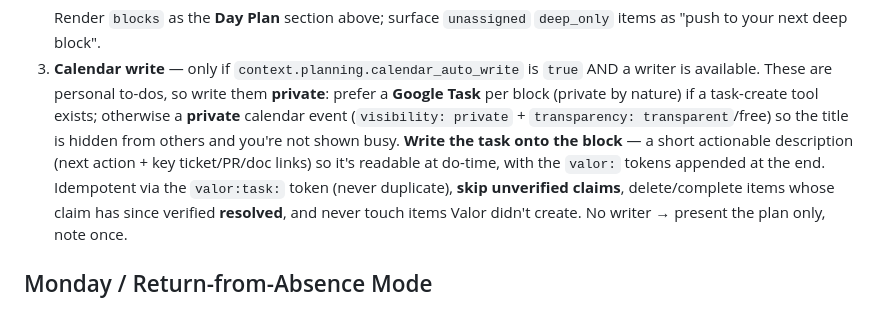
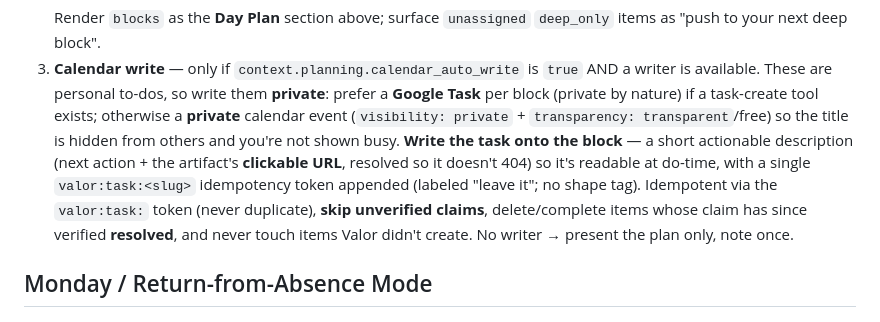
Before and after one commit to yihanzhu/valor, a Markdown page: commands/briefing.md, the part around the change. Rendered like a GitHub page.

```diff
--- a/commands/briefing.md
+++ b/commands/briefing.md
@@ -397,9 +397,10 @@ Write"). In short:
    task-create tool exists; otherwise a **private** calendar event
    (`visibility: private` + `transparency: transparent`/free) so the title is
    hidden from others and you're not shown busy. **Write the task onto the
-   block** — a short actionable description (next action + key ticket/PR/doc
-   links) so it's readable at do-time, with the `valor:` tokens appended at the
-   end. Idempotent via the `valor:task:` token (never duplicate), **skip
+   block** — a short actionable description (next action + the artifact's
+   **clickable URL**, resolved so it doesn't 404) so it's readable at do-time,
+   with a single `valor:task:<slug>` idempotency token appended (labeled "leave
+   it"; no shape tag). Idempotent via the `valor:task:` token (never duplicate), **skip
    unverified claims**, delete/complete items whose claim has since verified
    **resolved**, and never touch items Valor didn't create. No writer → present
    the plan only, note once.
```
Also changed, not shown: src/utilities.md (+10 -5 lines).
